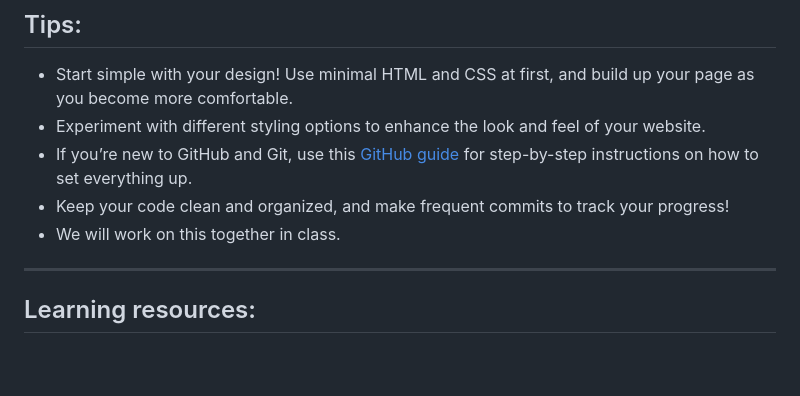
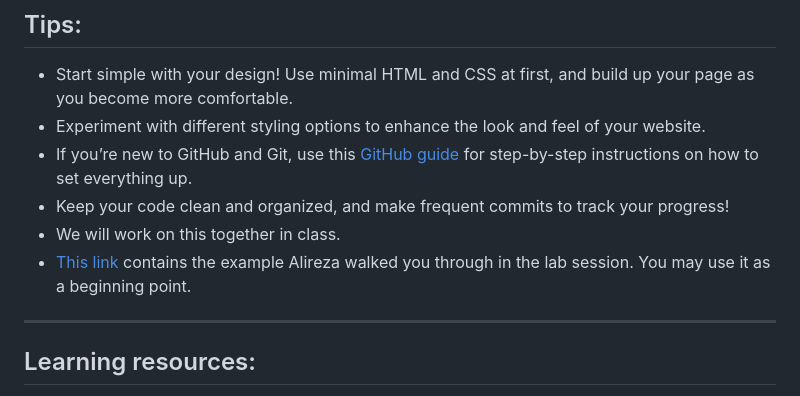
Before and after one commit to SIAT-IAT-355/A2-Personal-Website, a Markdown page: README.md, the part around the change. Rendered like a GitHub page; blank space fills up the shorter version.

```diff
--- a/README.md
+++ b/README.md
@@ -135,6 +135,7 @@ In this assignment, you will create a personal website using HTML, CSS, and Java
 - If you’re new to GitHub and Git, use this [GitHub guide](https://docs.github.com/en/get-started/quickstart/set-up-git) for step-by-step instructions on how to set everything up.
 - Keep your code clean and organized, and make frequent commits to track your progress!
 - We will work on this together in class.
+- [This link](https://github.com/SIAT-IAT-355/A2-Personal-Website/tree/main/22-sep-lab-example) contains the example Alireza walked you through in the lab session. You may use it as a beginning point.
 
 ---
 
```
